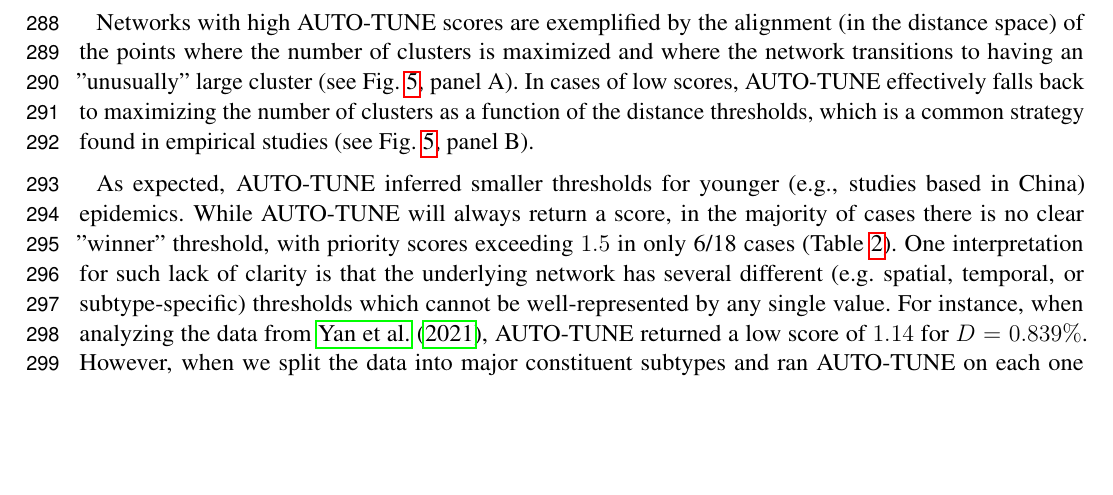
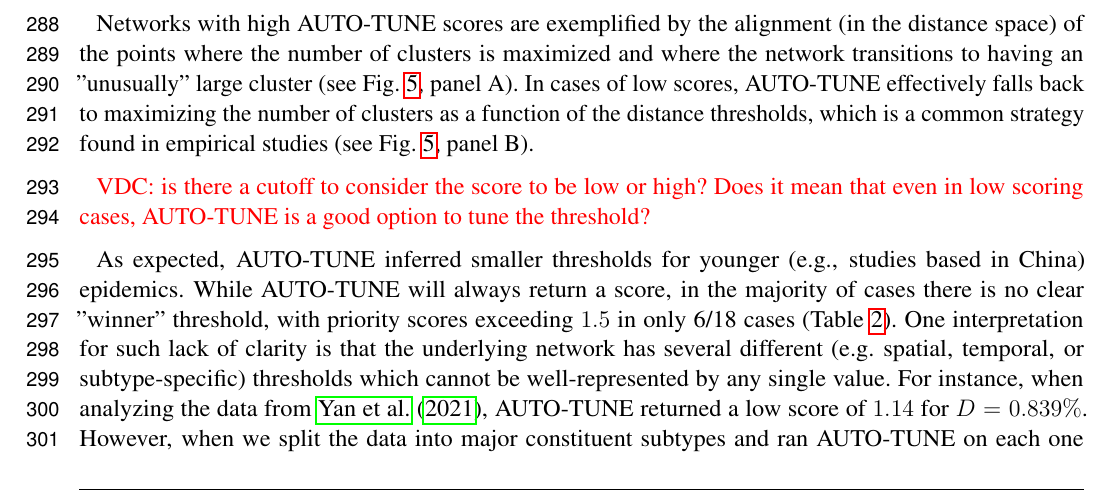
Before and after one commit to veg/autotune-paper, a LaTeX document (frontiers.tex): part of page 8 of 28, cut so that both start at the same text, the shorter picture padded with empty space. Compiled offline with pdfLaTeX.

Commit message:
sweaver edit

```diff
--- a/frontiers.tex
+++ b/frontiers.tex
@@ -507,6 +507,8 @@ Fig.~\ref{fig:cases}, panel A). In cases of low scores, AUTO-TUNE
 effectively falls back to maximizing the number of clusters as a function of
 the distance thresholds, which is a common strategy found in empirical studies
 (see Fig.~\ref{fig:cases}, panel B).
+
+\TODO{ VDC: is there a cutoff to consider the score to be low or high?  Does it mean that even in low scoring cases, AUTO-TUNE is a good option to tune the threshold?}
 
 As expected, AUTO-TUNE inferred smaller thresholds for younger (e.g., studies
 based in China) epidemics. While AUTO-TUNE will always return a score, in the
```
